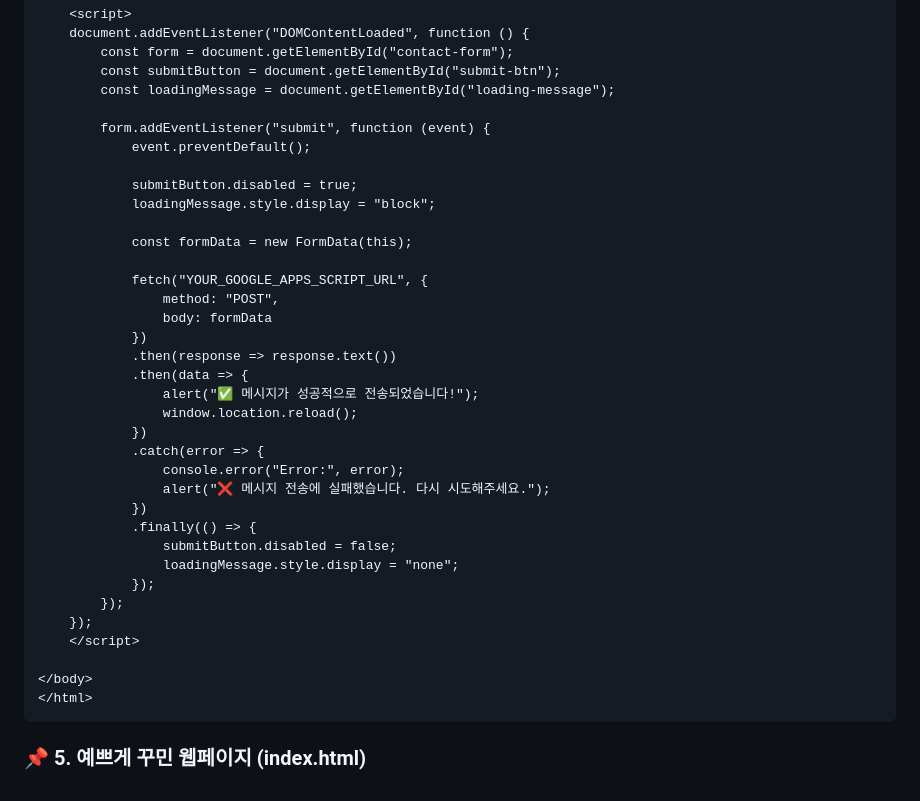
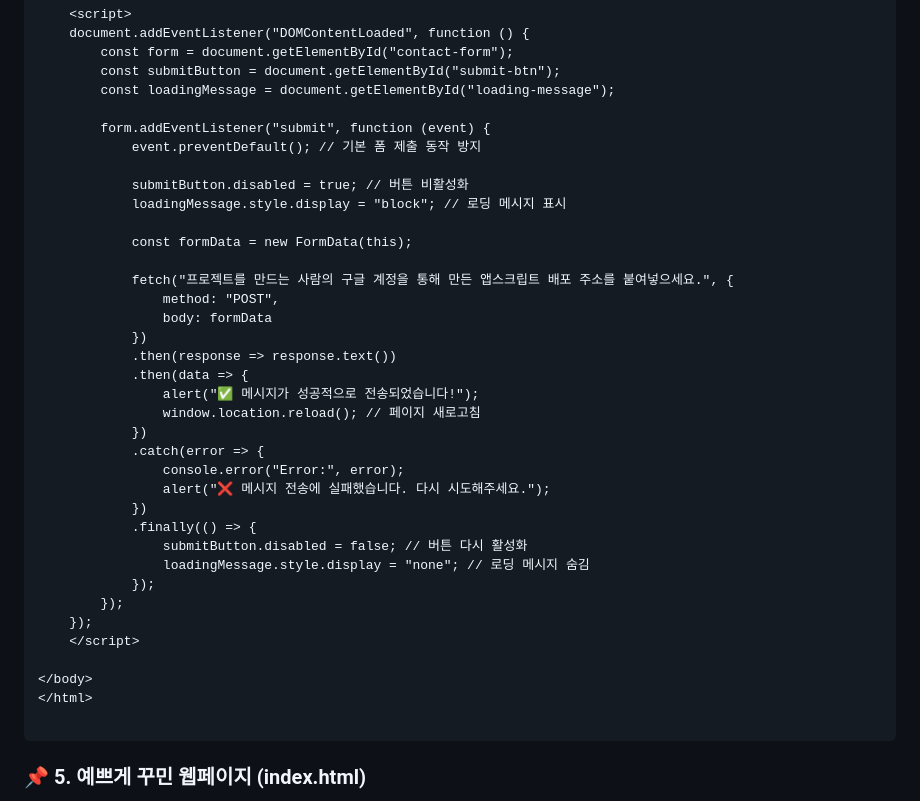
Before and after one commit to mtinet/sendMail, a Markdown page: README.md, the part around the change printed below. Rendered like a GitHub page.

````diff
--- a/README.md
+++ b/README.md
@@ -99,29 +100,29 @@ function doPost(e) {
         const loadingMessage = document.getElementById("loading-message");
 
         form.addEventListener("submit", function (event) {
-            event.preventDefault();
+            event.preventDefault(); // 기본 폼 제출 동작 방지
 
-            submitButton.disabled = true;
-            loadingMessage.style.display = "block";
+            submitButton.disabled = true; // 버튼 비활성화
+            loadingMessage.style.display = "block"; // 로딩 메시지 표시
 
             const formData = new FormData(this);
 
-            fetch("YOUR_GOOGLE_APPS_SCRIPT_URL", {
+            fetch("프로젝트를 만드는 사람의 구글 계정을 통해 만든 앱스크립트 배포 주소를 붙여넣으세요.", {
                 method: "POST",
                 body: formData
             })
             .then(response => response.text())
             .then(data => {
                 alert("✅ 메시지가 성공적으로 전송되었습니다!");
-                window.location.reload();
+                window.location.reload(); // 페이지 새로고침
             })
             .catch(error => {
                 console.error("Error:", error);
                 alert("❌ 메시지 전송에 실패했습니다. 다시 시도해주세요.");
             })
             .finally(() => {
-                submitButton.disabled = false;
-                loadingMessage.style.display = "none";
+                submitButton.disabled = false; // 버튼 다시 활성화
+                loadingMessage.style.display = "none"; // 로딩 메시지 숨김
             });
         });
     });
@@ -129,6 +130,7 @@ function doPost(e) {
 
 </body>
 </html>
+
 ```
 
 ### 📌 5. 예쁘게 꾸민 웹페이지 (index.html)
````
Also changed, not shown: other parts of README.md (+1 -0 lines).
